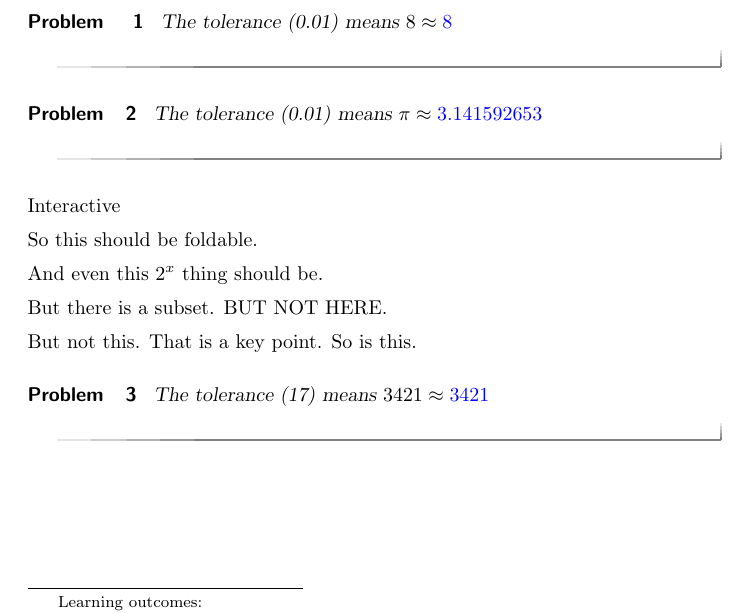
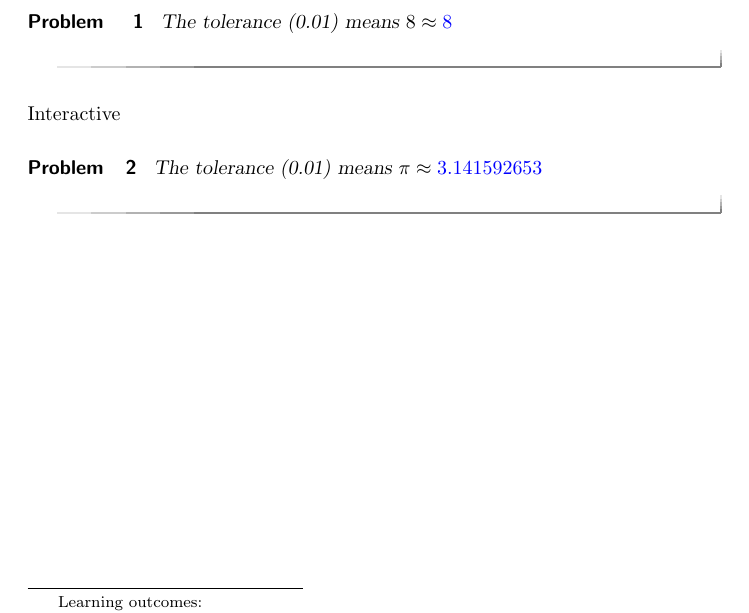
Before and after one commit to kisonecat/ximeraSample, a LaTeX document (sample.tex): part of the page, cut so that both start at the same text. Compiled offline with pdfLaTeX.

Commit message:
a sample with interactive

```diff
--- a/sample.tex
+++ b/sample.tex
@@ -20,25 +20,10 @@ Testing interactives.
    The tolerance (0.01) means $8 \approx \answer[tolerance=0.01]{8}$
  \end{problem}
 
+\includeinteractive{example.js}
+
  \begin{problem}
    The tolerance (0.01) means $\pi \approx \answer[tolerance=0.01]{3.141592653}$
- \end{problem}
-
-\includeinteractive{example.js}
-
-\begin{foldable}
-  So this should be foldable.
-
-  And even this $2^x$ thing should be.
-
-  \begin{foldable}
-  But there is a subset.  \unfoldable{BUT NOT HERE.}
-  \end{foldable}
-
-  \unfoldable{But not this.}  That is a key point.  \unfoldable{So is this.}
-
- \begin{problem}
-   The tolerance (17) means $3421 \approx \answer[tolerance=17]{3421}$
  \end{problem}
 
 \end{foldable}
```
Also changed, not shown: 1 other file.
